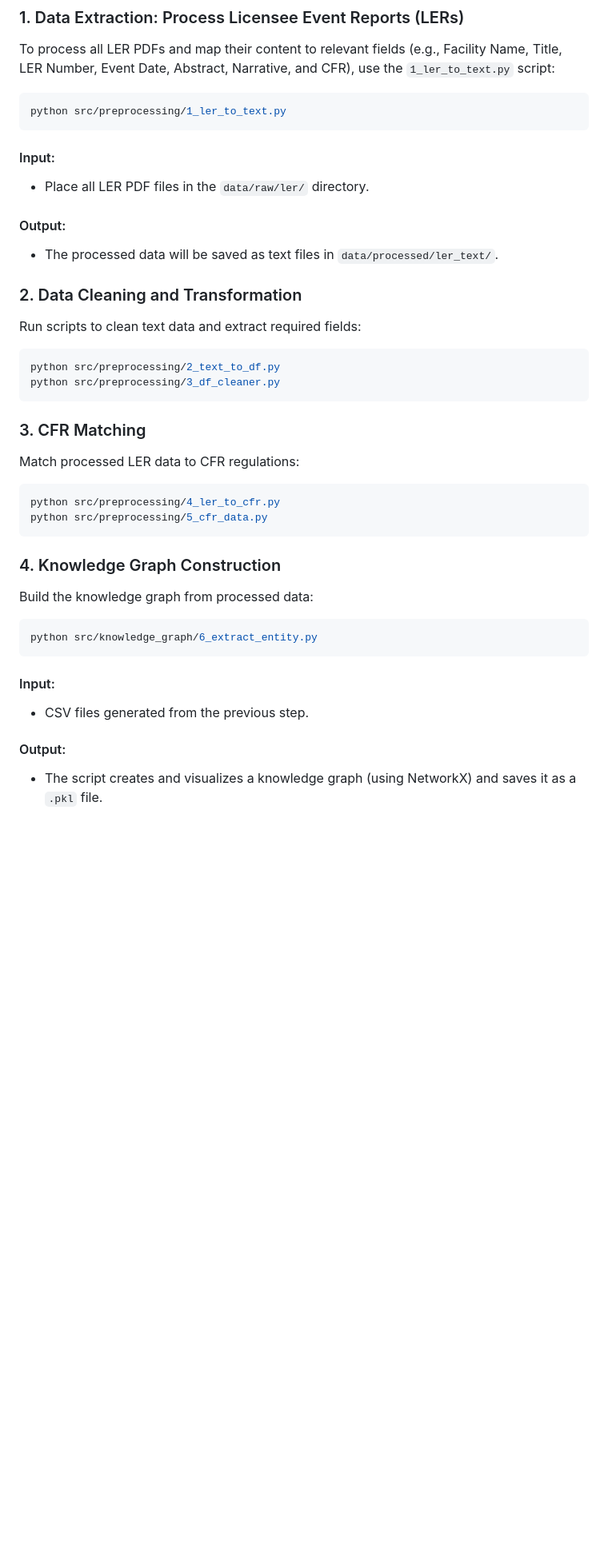
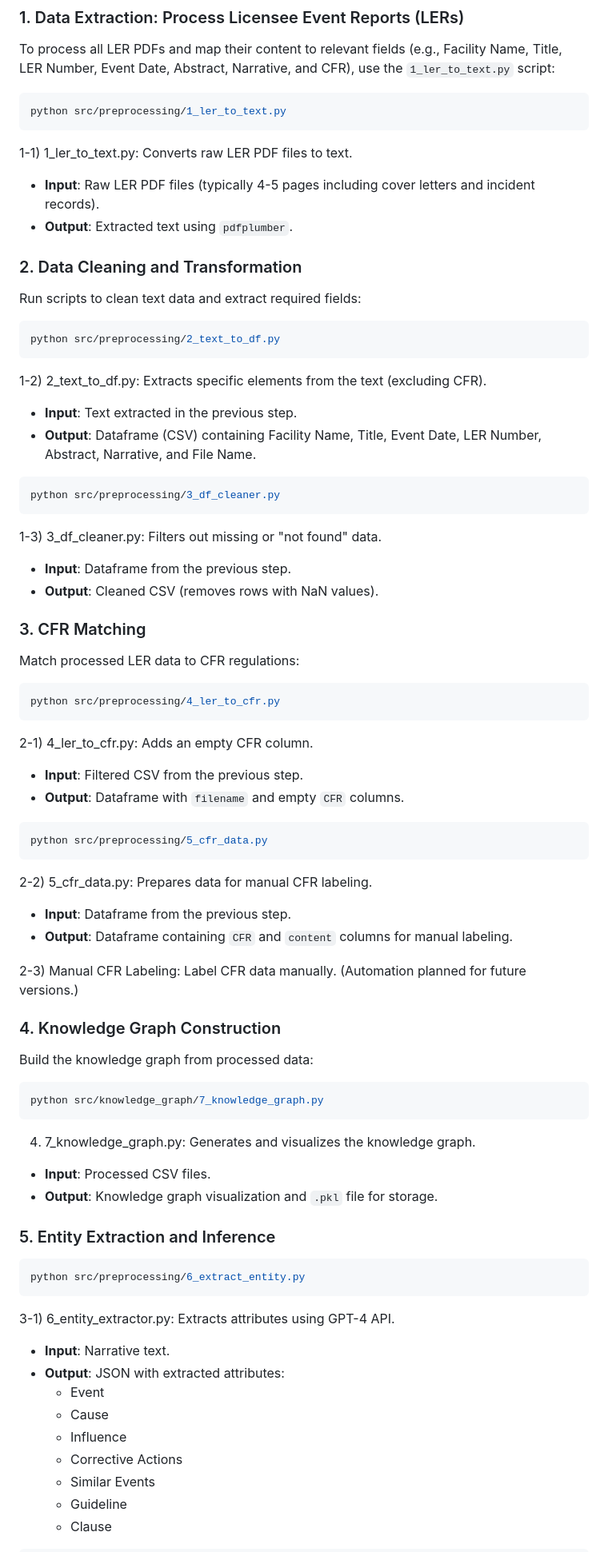
Before and after one commit to separk-1/Incident-Regulation-Mapping-System-for-Nuclear-Safety-Analysis, a Markdown page: readme.md, the part around one of its changes. Shown at 80% size. Rendered like a GitHub page; blank space fills up the shorter version.

````diff
--- a/readme.md
+++ b/readme.md
@@ -78,35 +78,65 @@ To process all LER PDFs and map their content to relevant fields (e.g., Facility
 ```bash
 python src/preprocessing/1_ler_to_text.py
 ```
-
-#### Input:
-- Place all LER PDF files in the `data/raw/ler/` directory.
-
-#### Output:
-- The processed data will be saved as text files in `data/processed/ler_text/`.
+1-1) 1_ler_to_text.py: Converts raw LER PDF files to text.
+- **Input**: Raw LER PDF files (typically 4-5 pages including cover letters and incident records).
+- **Output**: Extracted text using `pdfplumber`.
 
 ### 2. Data Cleaning and Transformation
 Run scripts to clean text data and extract required fields:
 ```bash
 python src/preprocessing/2_text_to_df.py
+```
+1-2) 2_text_to_df.py: Extracts specific elements from the text (excluding CFR).
+- **Input**: Text extracted in the previous step.
+- **Output**: Dataframe (CSV) containing Facility Name, Title, Event Date, LER Number, Abstract, Narrative, and File Name.
+
+```bash
 python src/preprocessing/3_df_cleaner.py
 ```
+1-3) 3_df_cleaner.py: Filters out missing or "not found" data.
+- **Input**: Dataframe from the previous step.
+- **Output**: Cleaned CSV (removes rows with NaN values).
 
 ### 3. CFR Matching
 Match processed LER data to CFR regulations:
 ```bash
 python src/preprocessing/4_ler_to_cfr.py
+```
+2-1) 4_ler_to_cfr.py: Adds an empty CFR column.
+- **Input**: Filtered CSV from the previous step.
+- **Output**: Dataframe with `filename` and empty `CFR` columns.
+
+```bash
 python src/preprocessing/5_cfr_data.py
 ```
+2-2) 5_cfr_data.py: Prepares data for manual CFR labeling.
+- **Input**: Dataframe from the previous step.
+- **Output**: Dataframe containing `CFR` and `content` columns for manual labeling.
+
+2-3) Manual CFR Labeling: Label CFR data manually. (Automation planned for future versions.)
 
 ### 4. Knowledge Graph Construction
 Build the knowledge graph from processed data:
 ```bash
-python src/knowledge_graph/6_extract_entity.py
+python src/knowledge_graph/7_knowledge_graph.py
 ```
-#### Input:
-- CSV files generated from the previous step.
+4) 7_knowledge_graph.py: Generates and visualizes the knowledge graph.
+- **Input**: Processed CSV files.
+- **Output**: Knowledge graph visualization and `.pkl` file for storage.
 
-#### Output:
-- The script creates and visualizes a knowledge graph (using NetworkX) and saves it as a `.pkl` file.
+### 5. Entity Extraction and Inference
+```bash
+python src/preprocessing/6_extract_entity.py
+```
+3-1) 6_entity_extractor.py: Extracts attributes using GPT-4 API.
+- **Input**: Narrative text.
+- **Output**: JSON with extracted attributes:
+  - Event
+  - Cause
+  - Influence
+  - Corrective Actions
+  - Similar Events
+  - Guideline
+  - Clause
 
````
Also changed, not shown: other parts of readme.md (+5 -3 lines).
